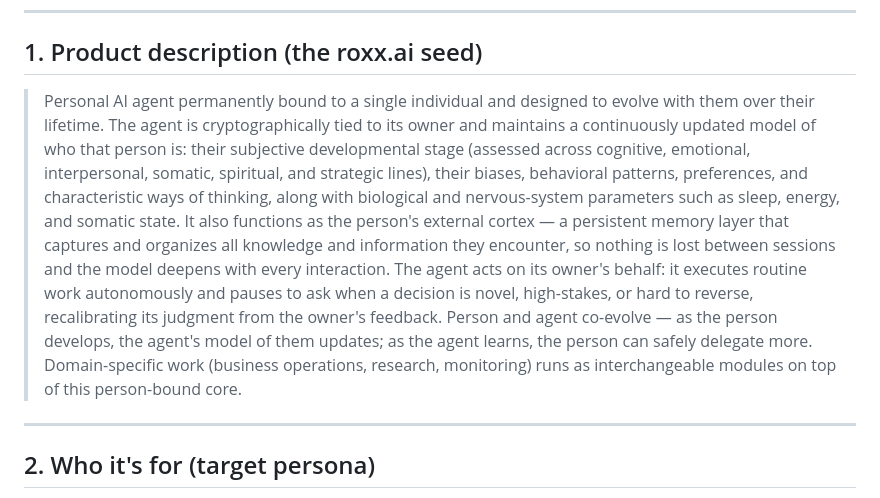
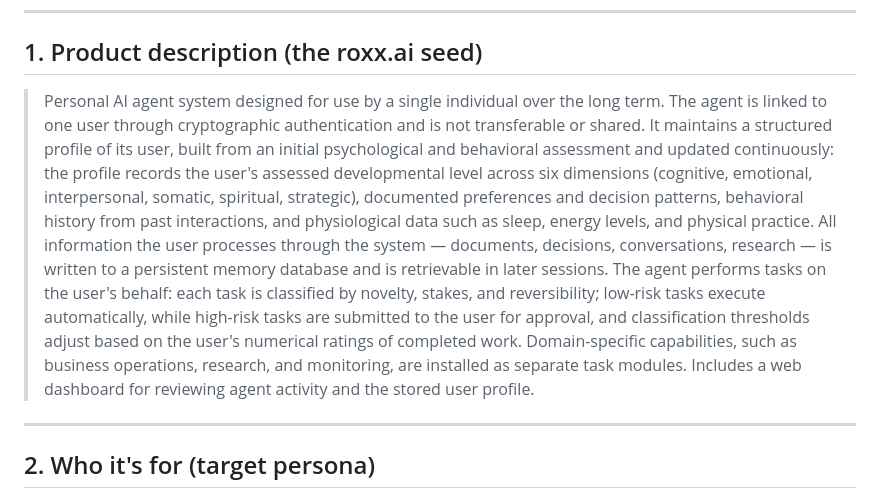
Before and after one commit to MalikJPalamar/Centaurion, a Markdown page: docs/centaurion-roxx-positioning-brief.md, the part around the change. GitHub-like rendering.

Commit message:
Restate person-bound description in objective functional terms
Per feedback: same content (single-user agent, continuously updated
user profile incl. developmental assessment and physiological data,
persistent memory of all processed information, risk-classified task
execution, domain modules), expressed as functions without abstract or
evaluative language (drops symbiotic/co-evolve/external-cortex/lifelong
phrasing).

```diff
--- a/docs/centaurion-roxx-positioning-brief.md
+++ b/docs/centaurion-roxx-positioning-brief.md
@@ -8,7 +8,7 @@
 
 ## 1. Product description (the roxx.ai seed)
 
-> Personal AI agent permanently bound to a single individual and designed to evolve with them over their lifetime. The agent is cryptographically tied to its owner and maintains a continuously updated model of who that person is: their subjective developmental stage (assessed across cognitive, emotional, interpersonal, somatic, spiritual, and strategic lines), their biases, behavioral patterns, preferences, and characteristic ways of thinking, along with biological and nervous-system parameters such as sleep, energy, and somatic state. It also functions as the person's external cortex — a persistent memory layer that captures and organizes all knowledge and information they encounter, so nothing is lost between sessions and the model deepens with every interaction. The agent acts on its owner's behalf: it executes routine work autonomously and pauses to ask when a decision is novel, high-stakes, or hard to reverse, recalibrating its judgment from the owner's feedback. Person and agent co-evolve — as the person develops, the agent's model of them updates; as the agent learns, the person can safely delegate more. Domain-specific work (business operations, research, monitoring) runs as interchangeable modules on top of this person-bound core.
+> Personal AI agent system designed for use by a single individual over the long term. The agent is linked to one user through cryptographic authentication and is not transferable or shared. It maintains a structured profile of its user, built from an initial psychological and behavioral assessment and updated continuously: the profile records the user's assessed developmental level across six dimensions (cognitive, emotional, interpersonal, somatic, spiritual, strategic), documented preferences and decision patterns, behavioral history from past interactions, and physiological data such as sleep, energy levels, and physical practice. All information the user processes through the system — documents, decisions, conversations, research — is written to a persistent memory database and is retrievable in later sessions. The agent performs tasks on the user's behalf: each task is classified by novelty, stakes, and reversibility; low-risk tasks execute automatically, while high-risk tasks are submitted to the user for approval, and classification thresholds adjust based on the user's numerical ratings of completed work. Domain-specific capabilities, such as business operations, research, and monitoring, are installed as separate task modules. Includes a web dashboard for reviewing agent activity and the stored user profile.
 
 ---
 
```
